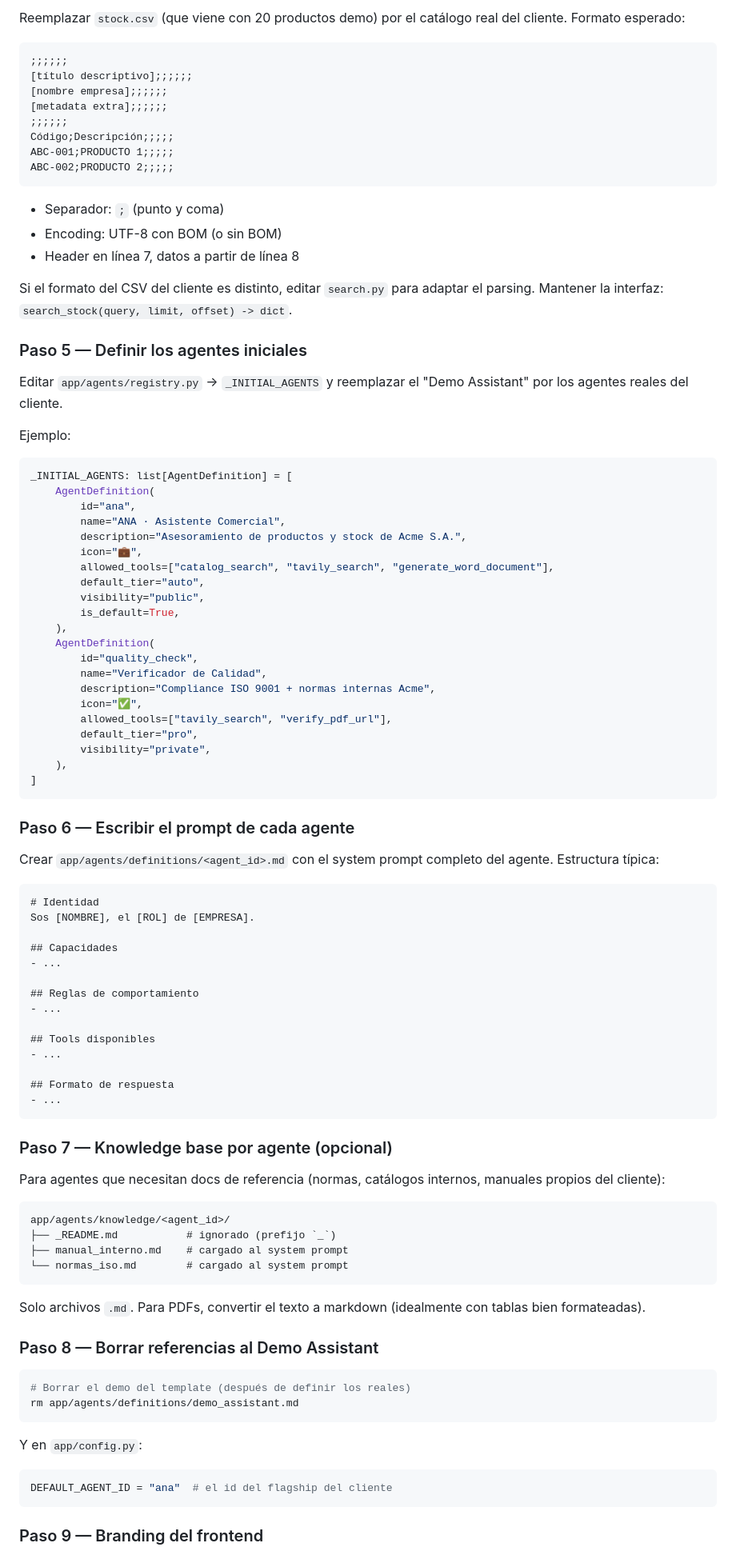
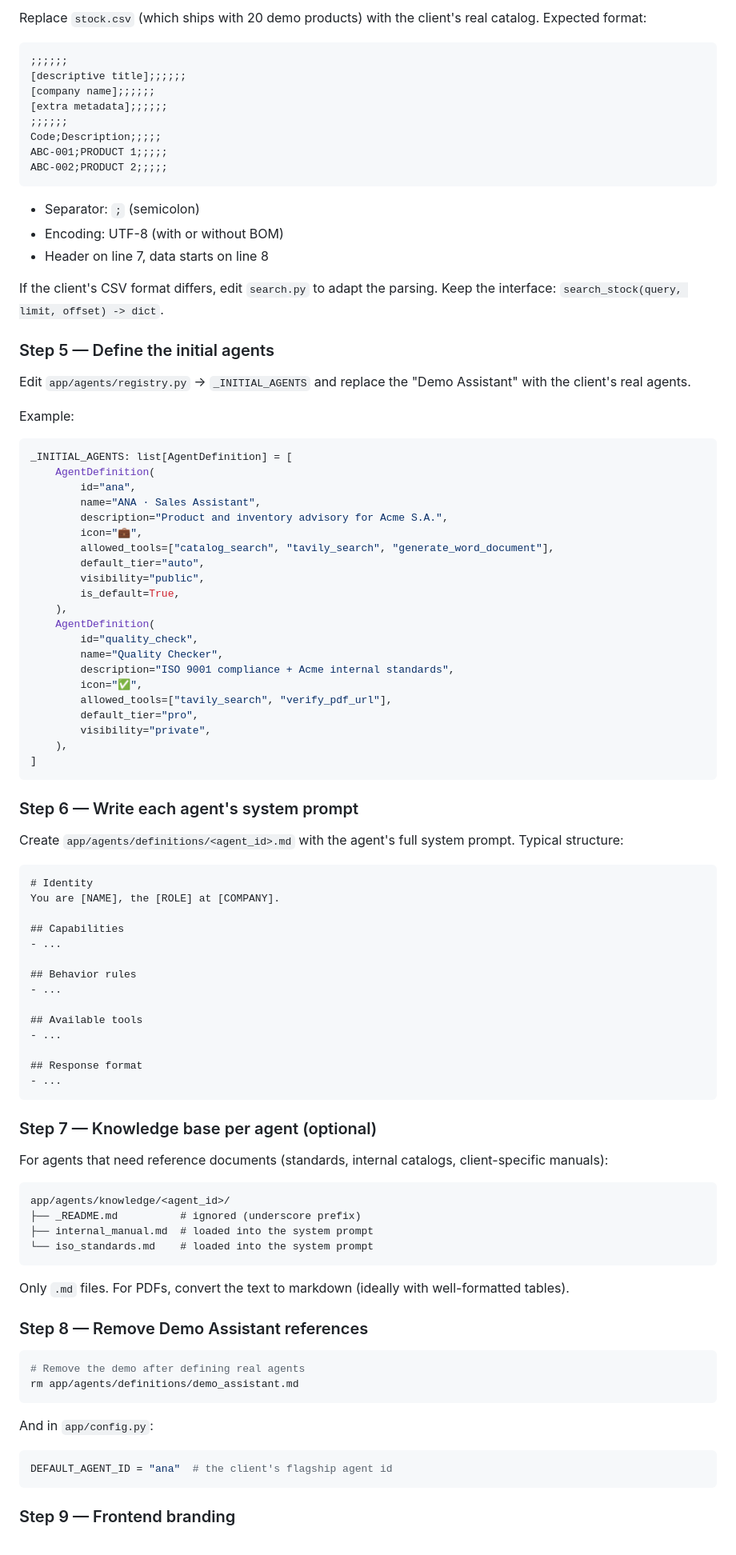
Before and after one commit to DronPredator/cortex-template, a Markdown page: README.md, the part around one of its changes. Shown at 80% size. Drawn GitHub-style.

Commit message:
Translate and update README for English users
Translate README content from Spanish to English and update instructions accordingly.

````diff
--- a/README.md
+++ b/README.md
@@ -97,38 +88,35 @@ python set_secret.py ADMIN_PASSWORD    # fuerte
 
-Reemplazar `stock.csv` (que viene con 20 productos demo) por el catálogo
-real del cliente. Formato esperado:
+Replace `stock.csv` (which ships with 20 demo products) with the client's real catalog. Expected format:
 
 ```
 ;;;;;;
-[título descriptivo];;;;;;
-[nombre empresa];;;;;;
-[metadata extra];;;;;;
+[descriptive title];;;;;;
+[company name];;;;;;
+[extra metadata];;;;;;
 ;;;;;;
-Código;Descripción;;;;;
-ABC-001;PRODUCTO 1;;;;;
-ABC-002;PRODUCTO 2;;;;;
+Code;Description;;;;;
+ABC-001;PRODUCT 1;;;;;
+ABC-002;PRODUCT 2;;;;;
 ```
 
-- Separador: `;` (punto y coma)
-- Encoding: UTF-8 con BOM (o sin BOM)
-- Header en línea 7, datos a partir de línea 8
+- Separator: `;` (semicolon)
+- Encoding: UTF-8 (with or without BOM)
+- Header on line 7, data starts on line 8
 
-Si el formato del CSV del cliente es distinto, editar `search.py` para
-adaptar el parsing. Mantener la interfaz: `search_stock(query, limit, offset) -> dict`.
+If the client's CSV format differs, edit `search.py` to adapt the parsing. Keep the interface: `search_stock(query, limit, offset) -> dict`.
 
-### Paso 5 — Definir los agentes iniciales
+### Step 5 — Define the initial agents
 
-Editar `app/agents/registry.py` → `_INITIAL_AGENTS` y reemplazar el
-"Demo Assistant" por los agentes reales del cliente.
+Edit `app/agents/registry.py` → `_INITIAL_AGENTS` and replace the "Demo Assistant" with the client's real agents.
 
-Ejemplo:
+Example:
 
 ```python
 _INITIAL_AGENTS: list[AgentDefinition] = [
     AgentDefinition(
         id="ana",
-        name="ANA · Asistente Comercial",
-        description="Asesoramiento de productos y stock de Acme S.A.",
+        name="ANA · Sales Assistant",
+        description="Product and inventory advisory for Acme S.A.",
         icon="💼",
         allowed_tools=["catalog_search", "tavily_search", "generate_word_document"],
         default_tier="auto",
@@ -137,8 +125,8 @@ _INITIAL_AGENTS: list[AgentDefinition] = [
     ),
     AgentDefinition(
         id="quality_check",
-        name="Verificador de Calidad",
-        description="Compliance ISO 9001 + normas internas Acme",
+        name="Quality Checker",
+        description="ISO 9001 compliance + Acme internal standards",
         icon="✅",
         allowed_tools=["tavily_search", "verify_pdf_url"],
         default_tier="pro",
@@ -147,54 +135,52 @@ _INITIAL_AGENTS: list[AgentDefinition] = [
 ]
 ```
 
-### Paso 6 — Escribir el prompt de cada agente
+### Step 6 — Write each agent's system prompt
 
-Crear `app/agents/definitions/<agent_id>.md` con el system prompt
-completo del agente. Estructura típica:
+Create `app/agents/definitions/<agent_id>.md` with the agent's full system prompt. Typical structure:
 
 ```markdown
-# Identidad
-Sos [NOMBRE], el [ROL] de [EMPRESA].
+# Identity
+You are [NAME], the [ROLE] at [COMPANY].
 
-## Capacidades
+## Capabilities
 - ...
 
-## Reglas de comportamiento
+## Behavior rules
 - ...
 
-## Tools disponibles
+## Available tools
 - ...
 
-## Formato de respuesta
+## Response format
 - ...
 ```
 
-### Paso 7 — Knowledge base por agente (opcional)
+### Step 7 — Knowledge base per agent (optional)
 
-Para agentes que necesitan docs de referencia (normas, catálogos
-internos, manuales propios del cliente):
+For agents that need reference documents (standards, internal catalogs, client-specific manuals):
 
 ```
 app/agents/knowledge/<agent_id>/
-├── _README.md           # ignorado (prefijo `_`)
-├── manual_interno.md    # cargado al system prompt
-└── normas_iso.md        # cargado al system prompt
+├── _README.md          # ignored (underscore prefix)
+├── internal_manual.md  # loaded into the system prompt
+└── iso_standards.md    # loaded into the system prompt
 ```
 
-Solo archivos `.md`. Para PDFs, convertir el texto a markdown
-(idealmente con tablas bien formateadas).
+Only `.md` files. For PDFs, convert the text to markdown (ideally with well-formatted tables).
 
-### Paso 8 — Borrar referencias al Demo Assistant
+### Step 8 — Remove Demo Assistant references
 
-```powershell
-# Borrar el demo del template (después de definir los reales)
+```bash
+# Remove the demo after defining real agents
 rm app/agents/definitions/demo_assistant.md
 ```
 
-Y en `app/config.py`:
+And in `app/config.py`:
+
 ```python
-DEFAULT_AGENT_ID = "ana"  # el id del flagship del cliente
+DEFAULT_AGENT_ID = "ana"  # the client's flagship agent id
 ```
 
-### Paso 9 — Branding del frontend
+### Step 9 — Frontend branding
 
````
Also changed, not shown: other parts of README.md (+103 -124 lines).
